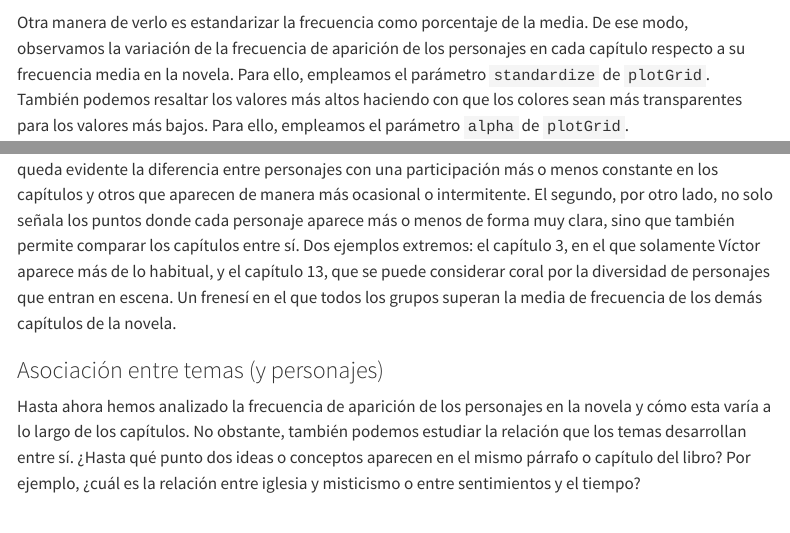
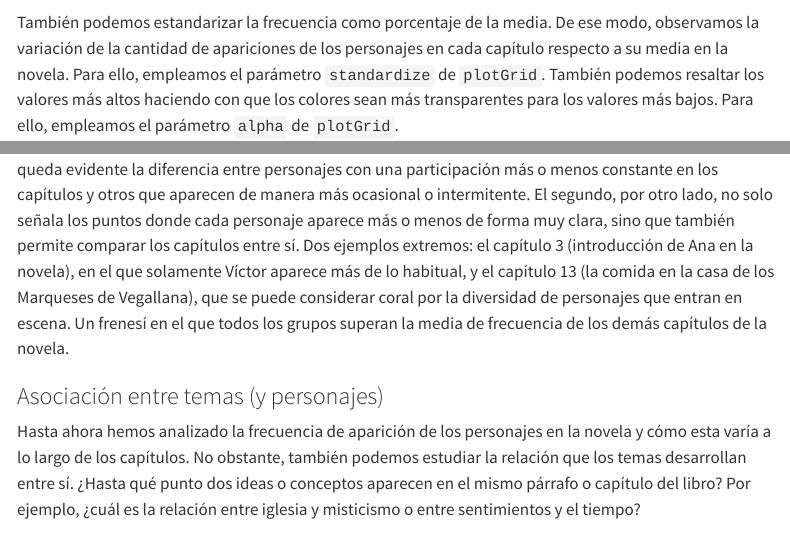
Before and after one commit to rodrodr/filoR, a Quarto document (regenta.qmd): the page in a window 1100 px wide, from 570 px down, and a second part further down, joined at a grey line. Rendered offline with R 4.5, knitr and Pandoc in place of Quarto, with nearby package versions; some code elsewhere in the file could not run offline; menus at the side of the page are left out; long lines of code are wrapped.

Commit message:
Commit from RStudio

````diff
--- a/regenta.qmd
+++ b/regenta.qmd
@@ -949,7 +949,7 @@ plotGrid(xx,
 
 ```
 
-Otra manera de verlo es estandarizar la frecuencia como porcentaje de la media. De ese modo, observamos la variación de la frecuencia de aparición de los personajes en cada capítulo respecto a su frecuencia media en la novela. Para ello, empleamos el parámetro `standardize` de `plotGrid`. También podemos resaltar los valores más altos haciendo con que los colores sean más transparentes para los valores más bajos. Para ello, empleamos el parámetro `alpha` de `plotGrid`.
+También podemos estandarizar la frecuencia como porcentaje de la media. De ese modo, observamos la variación de la cantidad de apariciones de los personajes en cada capítulo respecto a su media en la novela. Para ello, empleamos el parámetro `standardize` de `plotGrid`. También podemos resaltar los valores más altos haciendo con que los colores sean más transparentes para los valores más bajos. Para ello, empleamos el parámetro `alpha` de `plotGrid`.
 
 ```{r}
 
@@ -967,7 +967,7 @@ plotGrid(xx,
 
 ```
 
-La comparación entre los dos últimos gráficos nos brinca entradas distintas a la novela. En el primero, queda evidente la diferencia entre personajes con una participación más o menos constante en los capítulos y otros que aparecen de manera más ocasional o intermitente. El segundo, por otro lado, no solo señala los puntos donde cada personaje aparece más o menos de forma muy clara, sino que también permite comparar los capítulos entre sí. Dos ejemplos extremos: el capítulo 3, en el que solamente Víctor aparece más de lo habitual, y el capítulo 13, que se puede considerar coral por la diversidad de personajes que entran en escena. Un frenesí en el que todos los grupos superan la media de frecuencia de los demás capítulos de la novela.
+La comparación entre los dos últimos gráficos nos brinca entradas distintas a la novela. En el primero, queda evidente la diferencia entre personajes con una participación más o menos constante en los capítulos y otros que aparecen de manera más ocasional o intermitente. El segundo, por otro lado, no solo señala los puntos donde cada personaje aparece más o menos de forma muy clara, sino que también permite comparar los capítulos entre sí. Dos ejemplos extremos: el capítulo 3 (introducción de Ana en la novela), en el que solamente Víctor aparece más de lo habitual, y el capítulo 13 (la comida en la casa de los Marqueses de Vegallana), que se puede considerar coral por la diversidad de personajes que entran en escena. Un frenesí en el que todos los grupos superan la media de frecuencia de los demás capítulos de la novela.
 
 
 ### Asociación entre temas (y personajes)
````
Also changed, not shown: docs/search.json, 2 other files.
